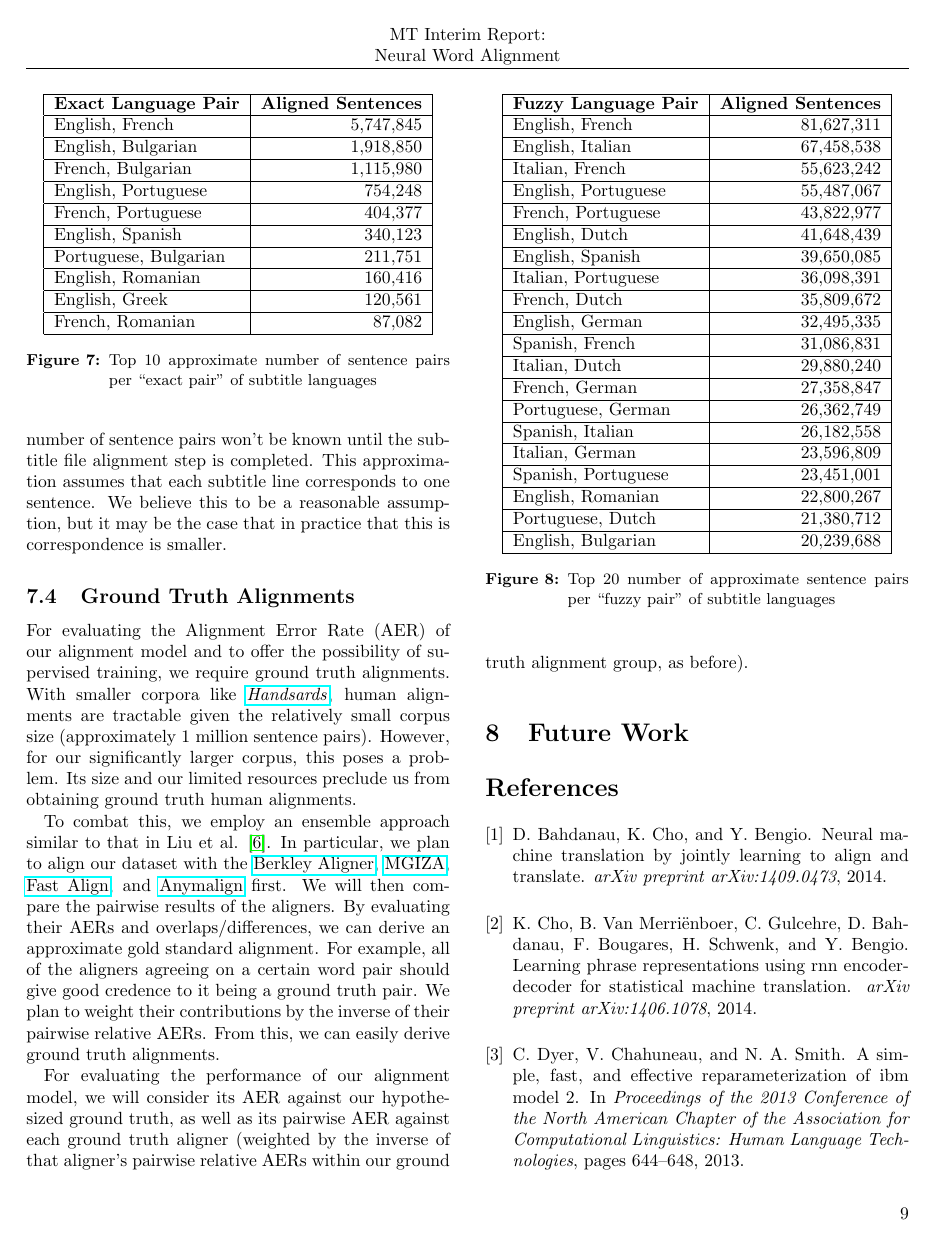
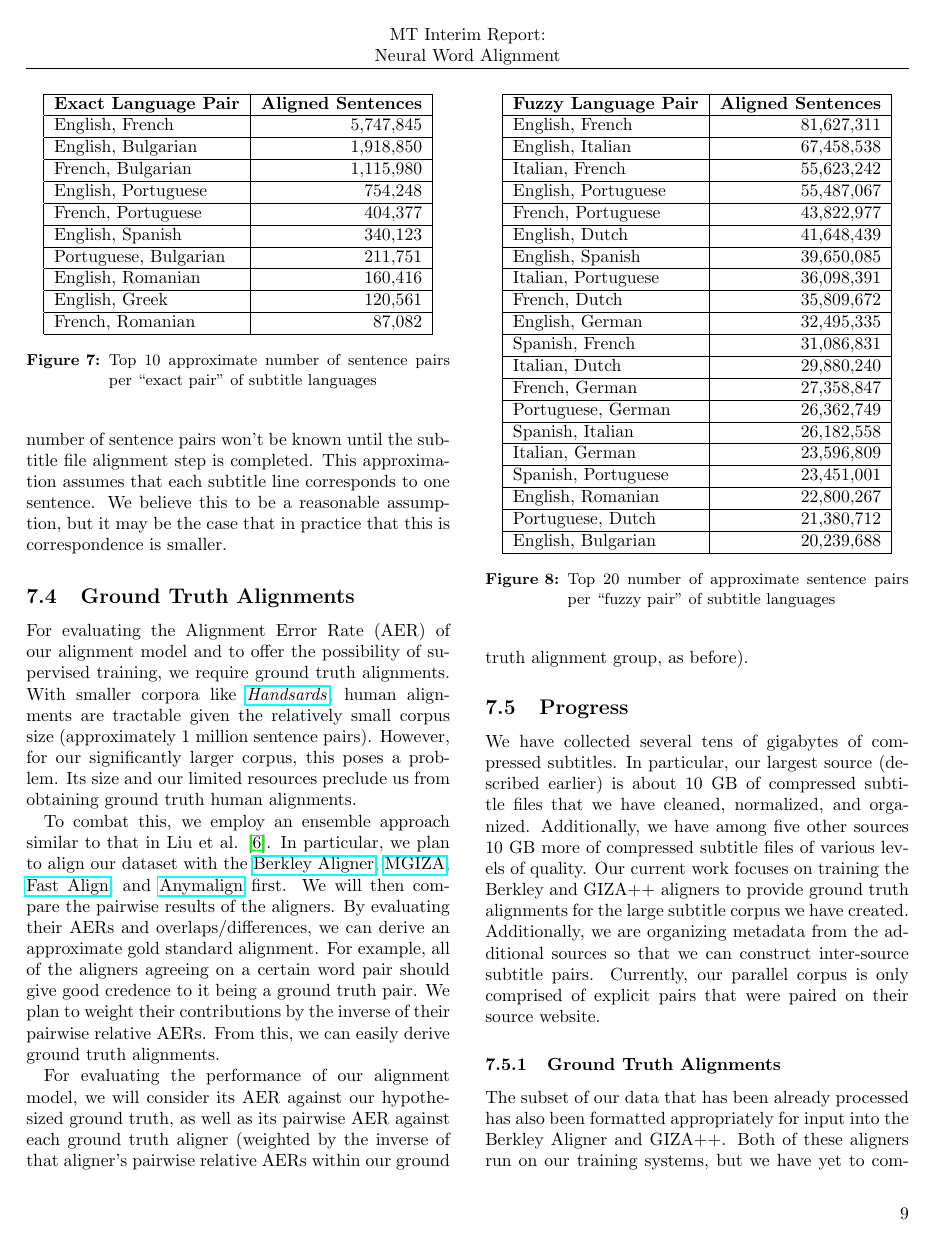
Before and after one commit to nextBillyonair/MTInterim, a LaTeX paper (interim_report.tex): page 9 of 14. Compiled offline with pdfLaTeX.

Commit message:
Update data section

```diff
--- a/interim_report.tex
+++ b/interim_report.tex
@@ -1013,3 +1018,22 @@ For evaluating the performance of our alignment model, we will consider its
 AER against our hypothesized ground truth, as well as its pairwise AER against
 each ground truth aligner (weighted by the inverse of that aligner's pairwise
 relative AERs within our ground truth alignment group, as before).
+
+\subsection{Progress}
+
+We have collected several tens of gigabytes of compressed subtitles. In
+particular, our largest source (described earlier) is about 10 GB of compressed
+subtitle files that we have cleaned, normalized, and organized. Additionally,
+we have among five other sources 10 GB more of compressed subtitle files of
+various levels of quality. Our current work focuses on training the Berkley
+and GIZA++ aligners to provide ground truth alignments for the large subtitle
+corpus we have created. Additionally, we are organizing metadata from the
+additional sources so that we can construct inter-source subtitle pairs.
+Currently, our parallel corpus is only comprised of explicit pairs that were
+paired on their source website.
+
+\subsubsection{Ground Truth Alignments}
+
+The subset of our data that has been already processed has also been formatted
+appropriately for input into the Berkley Aligner and GIZA++. Both of these
+aligners run on our training systems, but we have yet to complete the full
```
Also changed, not shown: interim_report.tex (54 more changed lines).
